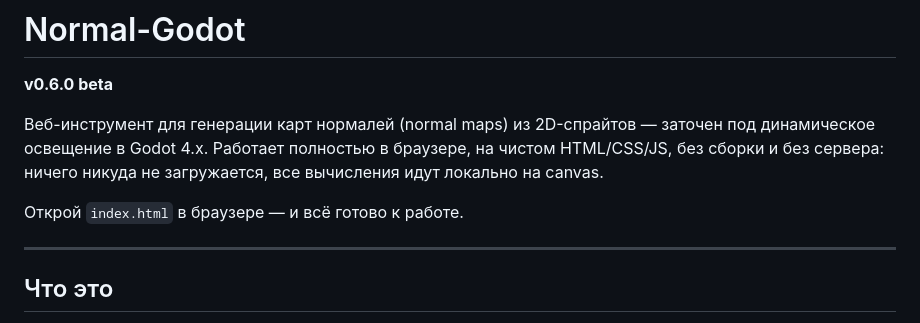
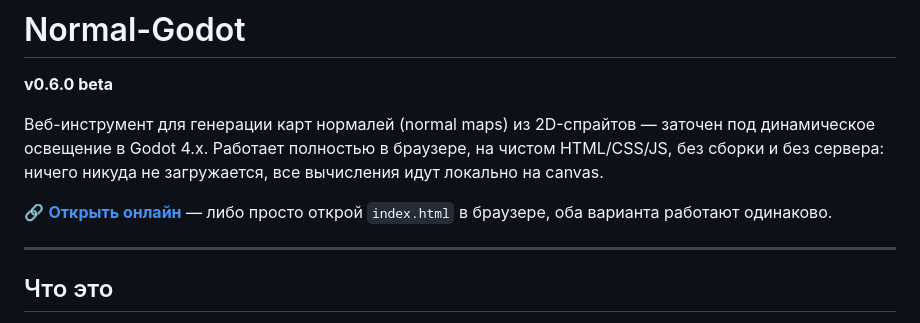
Before and after one commit to ShanSkyLine/Godot-Normal-Tool, a Markdown page: README.md, the part around the change. Drawn GitHub-style.

Commit message:
Link the live GitHub Pages site in README

```diff
--- a/README.md
+++ b/README.md
@@ -4,7 +4,7 @@
 
 Веб-инструмент для генерации карт нормалей (normal maps) из 2D-спрайтов — заточен под динамическое освещение в Godot 4.x. Работает полностью в браузере, на чистом HTML/CSS/JS, без сборки и без сервера: ничего никуда не загружается, все вычисления идут локально на canvas.
 
-Открой `index.html` в браузере — и всё готово к работе.
+🔗 **[Открыть онлайн](https://shanskyline.github.io/godot-normal-tool/)** — либо просто открой `index.html` в браузере, оба варианта работают одинаково.
 
 ---
 
```
